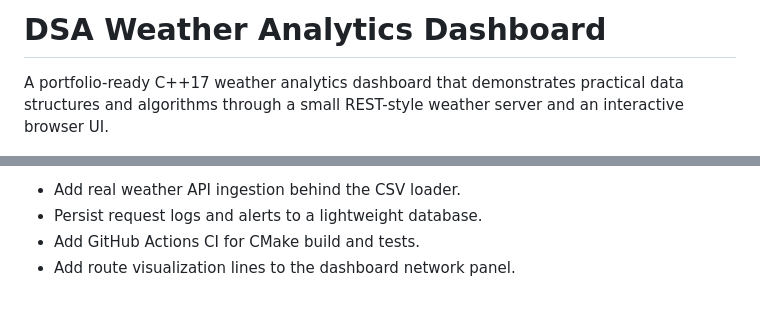
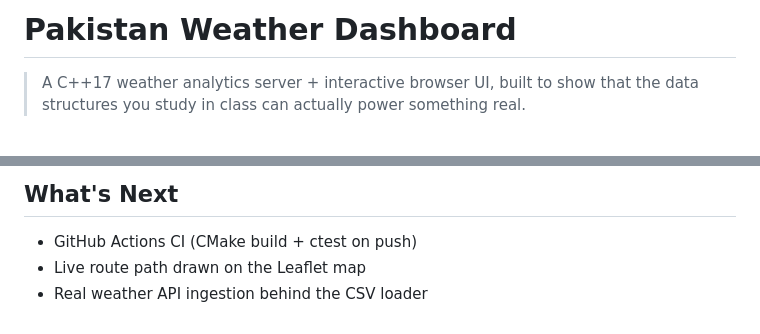
Before and after one commit to A-1K/dsa-project, a Markdown page: README.md, 2 parts joined by grey strips. GitHub-like rendering.

```diff
--- a/README.md
+++ b/README.md
@@ -1,6 +1,6 @@
-# DSA Weather Analytics Dashboard
+# Pakistan Weather Dashboard
 
-A portfolio-ready C++17 weather analytics dashboard that demonstrates practical data structures and algorithms through a small REST-style weather server and an interactive browser UI.
+> A C++17 weather analytics server + interactive browser UI, built to show that the data structures you study in class can actually power something real.
 
 ![Dashboard preview](docs/screenshots/dashboard.png)
 
@@ -152,5 +153,6 @@ The live dashboard itself is in `public/index.html` and uses the C++ API when th
 
-- Add real weather API ingestion behind the CSV loader.
-- Persist request logs and alerts to a lightweight database.
-- Add GitHub Actions CI for CMake build and tests.
-- Add route visualization lines to the dashboard network panel.
+## What's Next
+
+- GitHub Actions CI (CMake build + ctest on push)
+- Live route path drawn on the Leaflet map
+- Real weather API ingestion behind the CSV loader
```
Also changed, not shown: other parts of README.md (+91 -90 lines).
